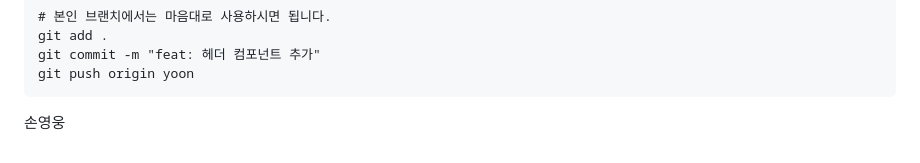
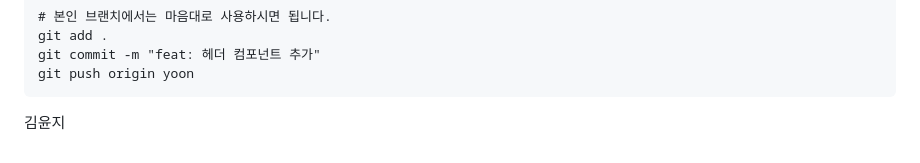
Before and after one commit to yoon5450/D-Work, a Markdown page: README.md, the part around the change. Drawn GitHub-style.

Commit message:
fix: readme

````diff
--- a/README.md
+++ b/README.md
@@ -121,4 +121,5 @@ git add .
 git commit -m "feat: 헤더 컴포넌트 추가"
 git push origin yoon
 ```
-손영웅
+
+김윤지
````
